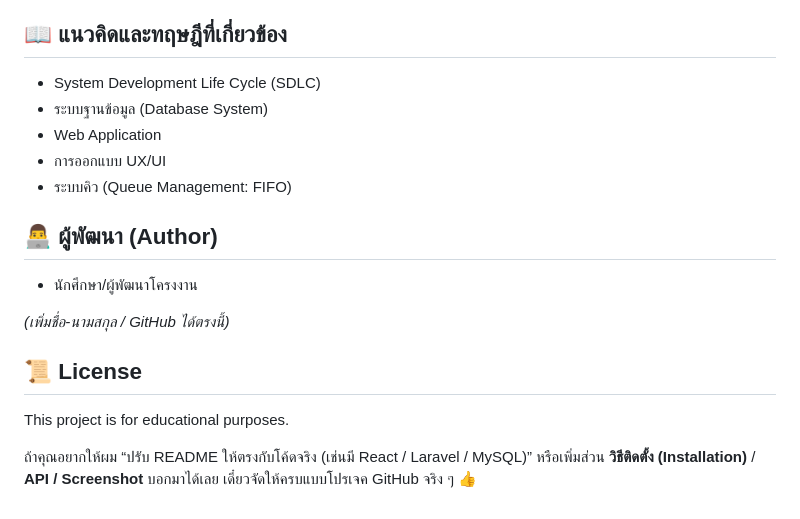
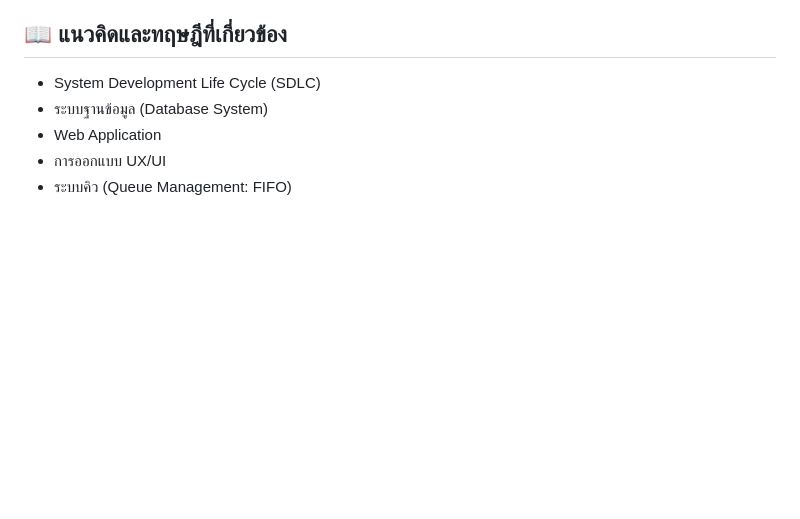
Before and after one commit to saowalaksingpho/appoinment, a Markdown page: readme.md, the part around the change. Drawn GitHub-style; blank space fills up the shorter version.

```diff
--- a/readme.md
+++ b/readme.md
@@ -102,27 +102,8 @@
 
 
 ## 📖 แนวคิดและทฤษฎีที่เกี่ยวข้อง
-
 * System Development Life Cycle (SDLC)
 * ระบบฐานข้อมูล (Database System)
 * Web Application
 * การออกแบบ UX/UI
 * ระบบคิว (Queue Management: FIFO)
-
-
-
-## 👨‍💻 ผู้พัฒนา (Author)
-
-* นักศึกษา/ผู้พัฒนาโครงงาน
-
-*(เพิ่มชื่อ-นามสกุล / GitHub ได้ตรงนี้)*
-
-
-
-## 📜 License
-
-This project is for educational purposes.
-
-
-
-ถ้าคุณอยากให้ผม “ปรับ README ให้ตรงกับโค้ดจริง (เช่นมี React / Laravel / MySQL)” หรือเพิ่มส่วน **วิธีติดตั้ง (Installation)** / **API / Screenshot** บอกมาได้เลย เดี๋ยวจัดให้ครบแบบโปรเจค GitHub จริง ๆ 👍
```
